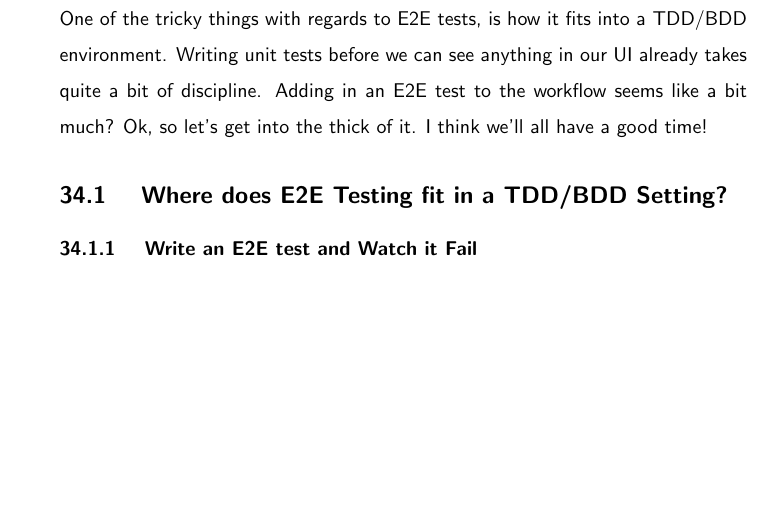
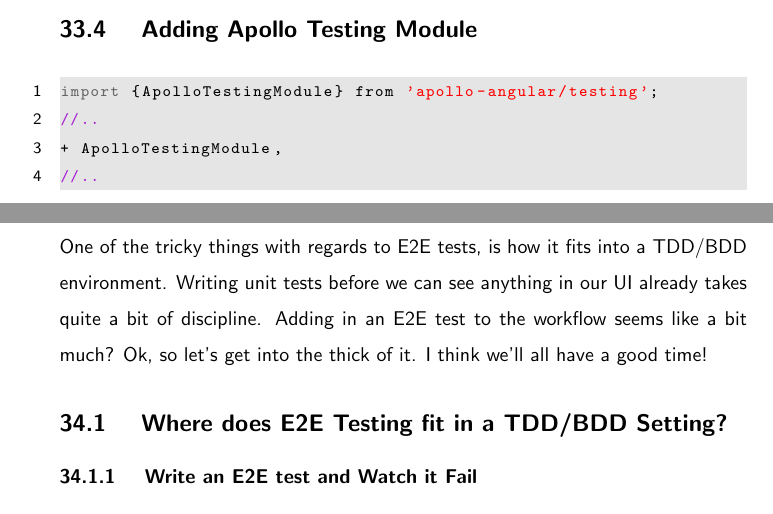
Before and after one commit to razroo/angular-content, a LaTeX document (main.tex, which reads apollo/unit-testing-apollo/unit-testing-apollo.tex): part of page 101 of 106 before the commit and two parts of pages 100 and 101 of 106 after it, the two joined at a grey line, cut at the place of the change, the shorter picture padded with empty space. Compiled offline with pdfLaTeX.

Commit message:
Add an ApolloTestingModule to the unit testing chapter.

```diff
--- a/apollo/unit-testing-apollo/unit-testing-apollo.tex
+++ b/apollo/unit-testing-apollo/unit-testing-apollo.tex
@@ -86,3 +86,12 @@
 });
 
 \end{lstlisting}
+
+\subsection { Adding Apollo Testing Module }
+
+\begin{lstlisting}
+import {ApolloTestingModule} from 'apollo-angular/testing';
+//..
++ ApolloTestingModule,
+//..
+\end{lstlisting}
```
